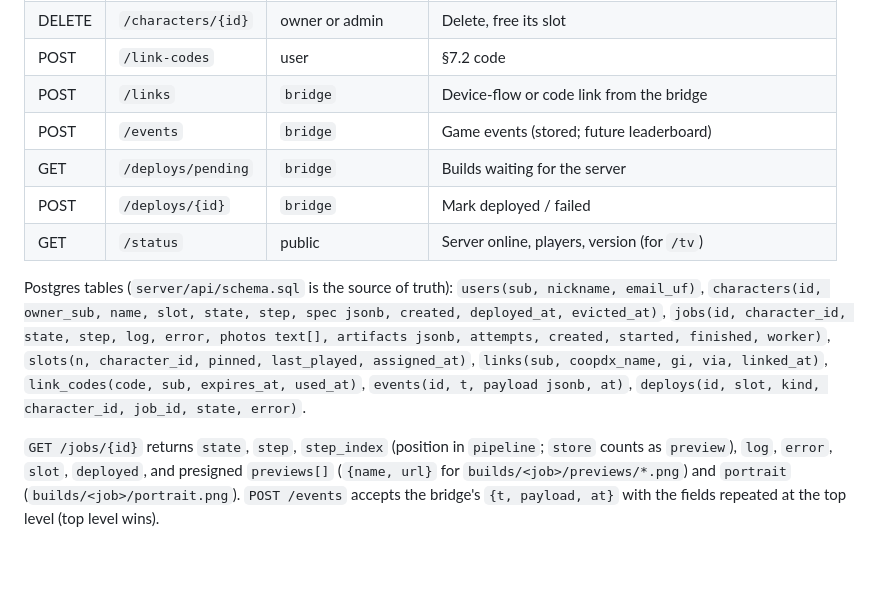
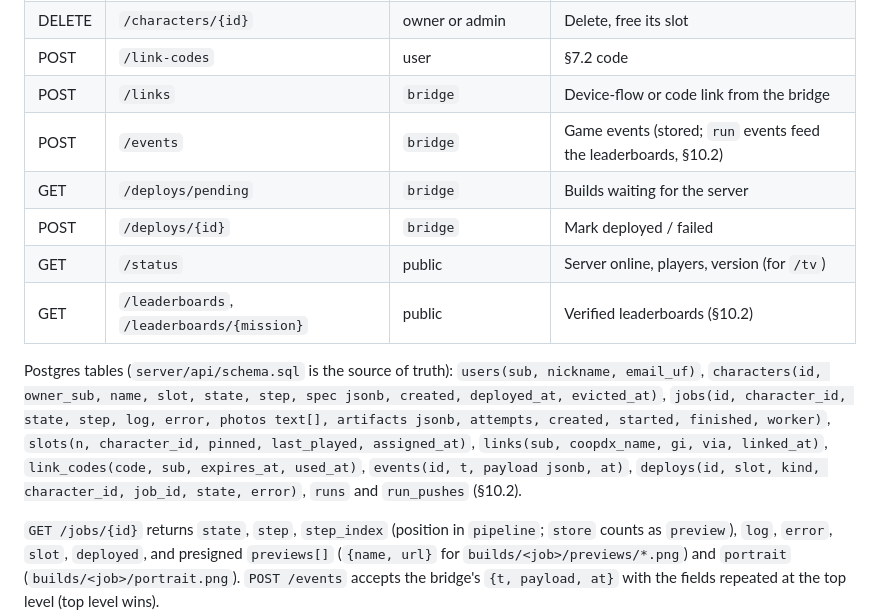
Before and after one commit to Raamia/GatorCampus64, a Markdown page: docs/web_platform_spec.md, the part around one of its changes. Rendered like a GitHub page; blank space fills up the shorter version.

```diff
--- a/docs/web_platform_spec.md
+++ b/docs/web_platform_spec.md
@@ -306,10 +306,11 @@ login (`POST /link-codes`) and the player types `/link K7Q2XF`. Same result, no
 | DELETE | `/characters/{id}` | owner or admin | Delete, free its slot |
 | POST | `/link-codes` | user | §7.2 code |
 | POST | `/links` | `bridge` | Device-flow or code link from the bridge |
-| POST | `/events` | `bridge` | Game events (stored; future leaderboard) |
+| POST | `/events` | `bridge` | Game events (stored; `run` events feed the leaderboards, §10.2) |
 | GET | `/deploys/pending` | `bridge` | Builds waiting for the server |
 | POST | `/deploys/{id}` | `bridge` | Mark deployed / failed |
 | GET | `/status` | public | Server online, players, version (for `/tv`) |
+| GET | `/leaderboards`, `/leaderboards/{mission}` | public | Verified leaderboards (§10.2) |
 
 Postgres tables (`server/api/schema.sql` is the source of truth): `users(sub, nickname,
 email_uf)`, `characters(id, owner_sub, name, slot, state, step, spec jsonb, created, deployed_at,
@@ -317,7 +318,7 @@ evicted_at)`, `jobs(id, character_id, state, step, log, error, photos text[], ar
 attempts, created, started, finished, worker)`, `slots(n, character_id, pinned, last_played,
 assigned_at)`, `links(sub, coopdx_name, gi, via, linked_at)`, `link_codes(code, sub, expires_at,
 used_at)`, `events(id, t, payload jsonb, at)`, `deploys(id, slot, kind, character_id, job_id,
-state, error)`.
+state, error)`, `runs` and `run_pushes` (§10.2).
 
 `GET /jobs/{id}` returns `state`, `step`, `step_index` (position in `pipeline`; `store` counts as
 `preview`), `log`, `error`, `slot`, `deployed`, and presigned `previews[]` (`{name, url}` for
```
Also changed, not shown: other parts of docs/web_platform_spec.md (+39 -7 lines).
